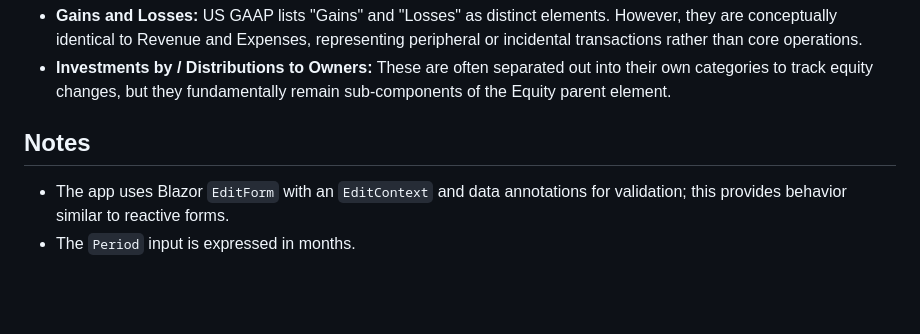
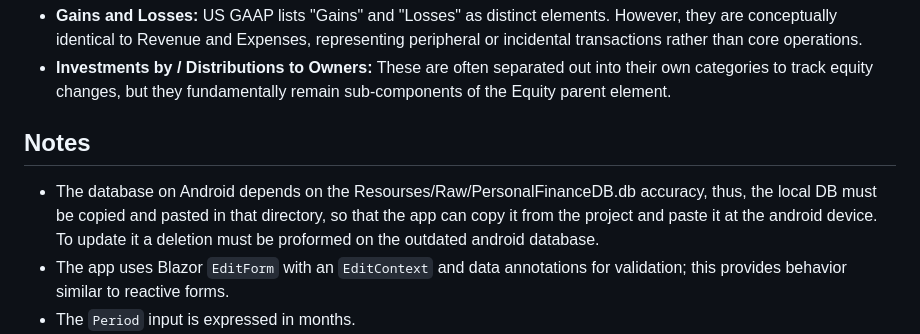
Before and after one commit to JoseAP89/FinancialApp, a Markdown page: FinancialApp/README.md, the part around the change. GitHub-like rendering; blank space fills up the shorter version.

```diff
--- a/FinancialApp/README.md
+++ b/FinancialApp/README.md
@@ -207,6 +207,8 @@ Depending on the accounting standard used, such as IFRS or US GAAP, standard set
 
 Notes
 -----
+- The database on Android depends on the Resourses/Raw/PersonalFinanceDB.db accuracy, thus, the local DB must be copied and pasted in that
+directory, so that the app can copy it from the project and paste it at the android device. To update it a deletion must be proformed on the outdated android database.
 - The app uses Blazor `EditForm` with an `EditContext` and data annotations for validation; this provides behavior similar to reactive forms.
 - The `Period` input is expressed in months.
 - If you want a different convention for deposit timing (beginning vs end of period) or additional features (export, charts, different compounding), open an issue or extend the `Home.razor.cs` logic.
```
